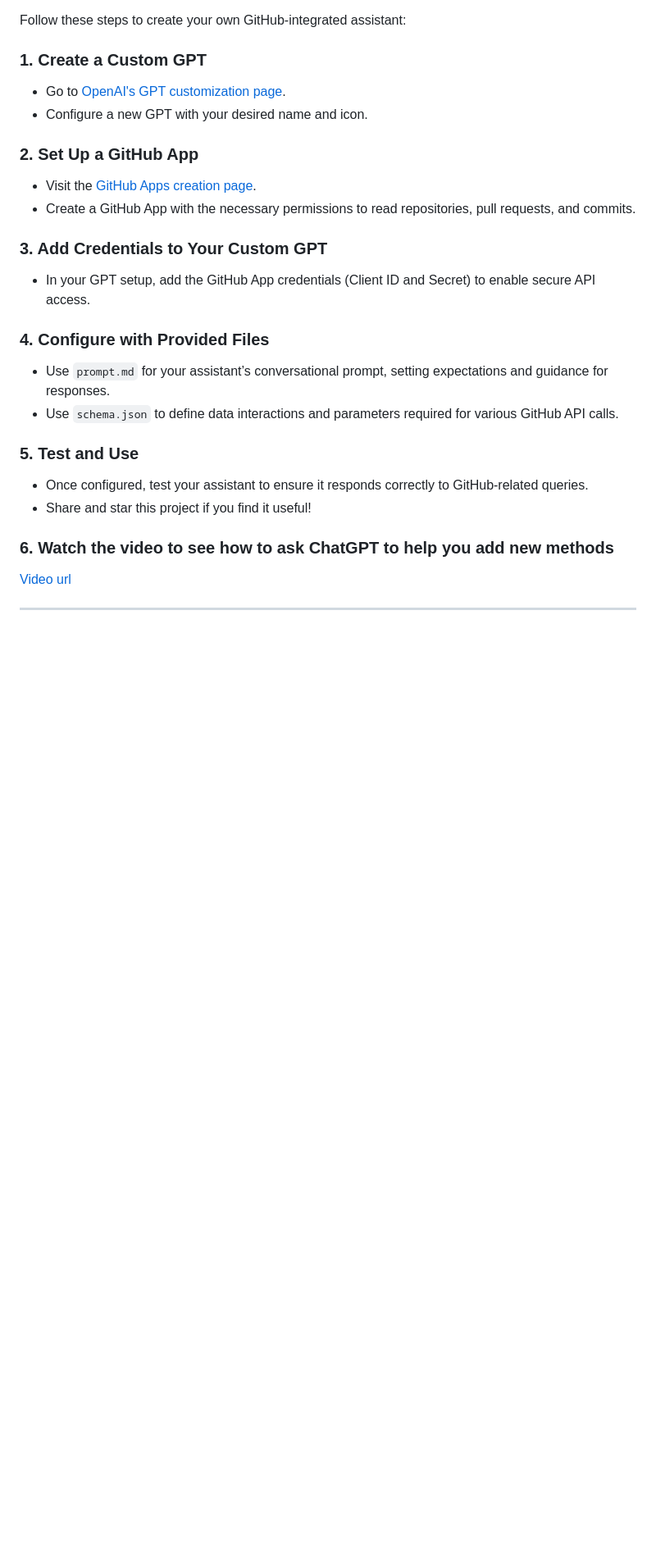
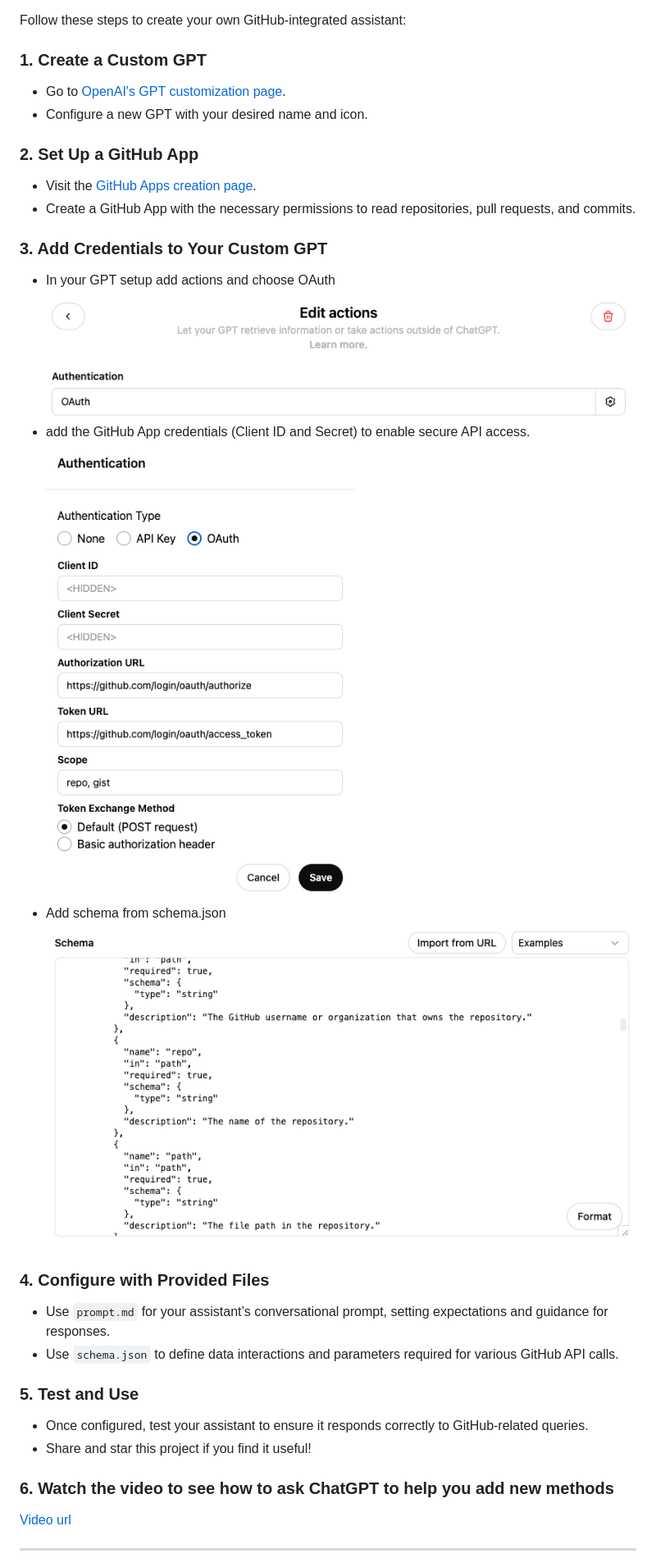
Before and after one commit to wonderwhy-er/GitChatPrompts, a Markdown page: README.md, the part around the change. Shown at 82% size. Rendered like a GitHub page; blank space fills up the shorter version.

```diff
--- a/README.md
+++ b/README.md
@@ -36,7 +36,12 @@ Follow these steps to create your own GitHub-integrated assistant:
 - Create a GitHub App with the necessary permissions to read repositories, pull requests, and commits.
 
 ### 3. Add Credentials to Your Custom GPT
-- In your GPT setup, add the GitHub App credentials (Client ID and Secret) to enable secure API access.
+- In your GPT setup add actions and choose OAuth
+![OAuth](/2.png)
+-   add the GitHub App credentials (Client ID and Secret) to enable secure API access.
+  ![OAuth](/1.png)
+- Add schema from schema.json
+  ![OAuth](/3.png)
 
 ### 4. Configure with Provided Files
 - Use `prompt.md` for your assistant’s conversational prompt, setting expectations and guidance for responses.
```
